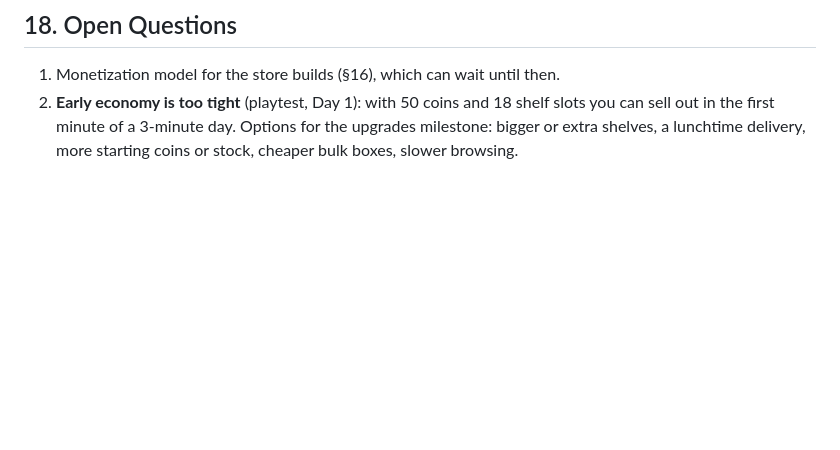
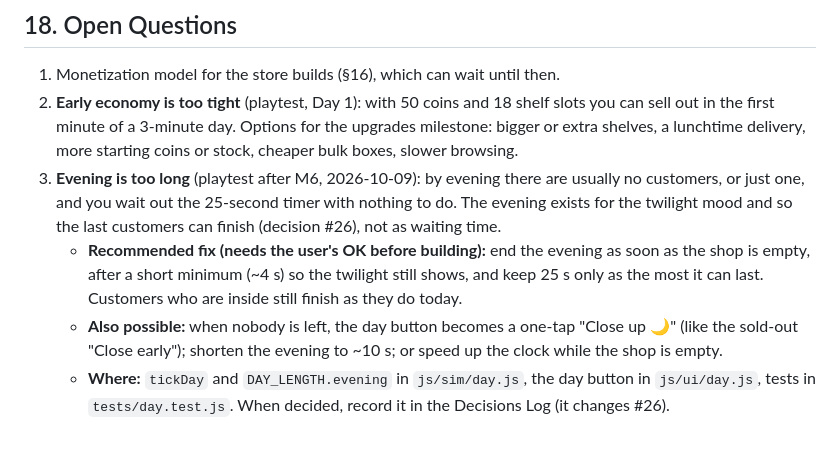
Before and after one commit to esalavat/shop-game, a Markdown page: docs/GDD.md, the part around the change. Drawn GitHub-style; blank space fills up the shorter version.

Commit message:
Docs: M6 approved; note evening-too-long feedback with a proposed fix

```diff
--- a/docs/GDD.md
+++ b/docs/GDD.md
@@ -350,3 +350,7 @@ Goal: prove that the shop jobs, the day rhythm, and the Dream Dollhouse feel goo
 
 1. Monetization model for the store builds (§16), which can wait until then.
 2. **Early economy is too tight** (playtest, Day 1): with 50 coins and 18 shelf slots you can sell out in the first minute of a 3-minute day. Options for the upgrades milestone: bigger or extra shelves, a lunchtime delivery, more starting coins or stock, cheaper bulk boxes, slower browsing.
+3. **Evening is too long** (playtest after M6, 2026-10-09): by evening there are usually no customers, or just one, and you wait out the 25-second timer with nothing to do. The evening exists for the twilight mood and so the last customers can finish (decision #26), not as waiting time.
+   - **Recommended fix (needs the user's OK before building):** end the evening as soon as the shop is empty, after a short minimum (~4 s) so the twilight still shows, and keep 25 s only as the most it can last. Customers who are inside still finish as they do today.
+   - **Also possible:** when nobody is left, the day button becomes a one-tap "Close up 🌙" (like the sold-out "Close early"); shorten the evening to ~10 s; or speed up the clock while the shop is empty.
+   - **Where:** `tickDay` and `DAY_LENGTH.evening` in `js/sim/day.js`, the day button in `js/ui/day.js`, tests in `tests/day.test.js`. When decided, record it in the Decisions Log (it changes #26).
```
Also changed, not shown: CLAUDE.md (+8 -3 lines).
